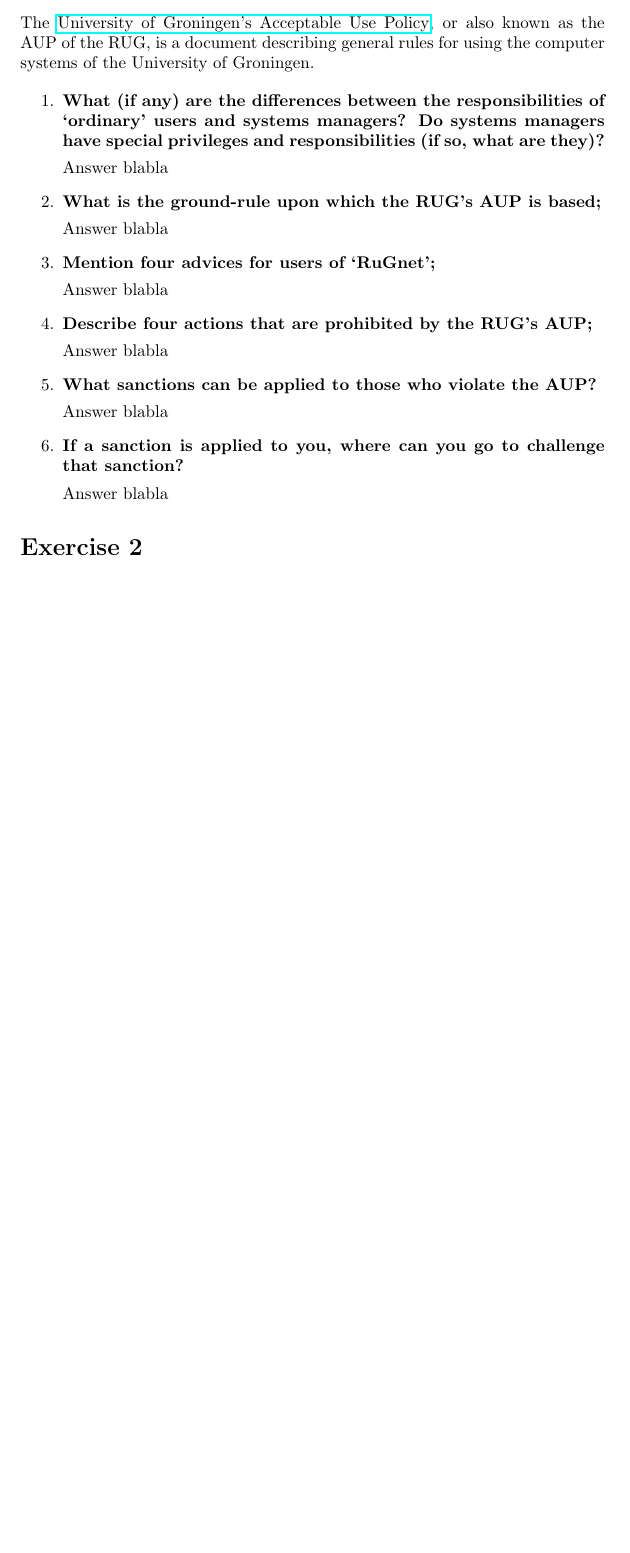
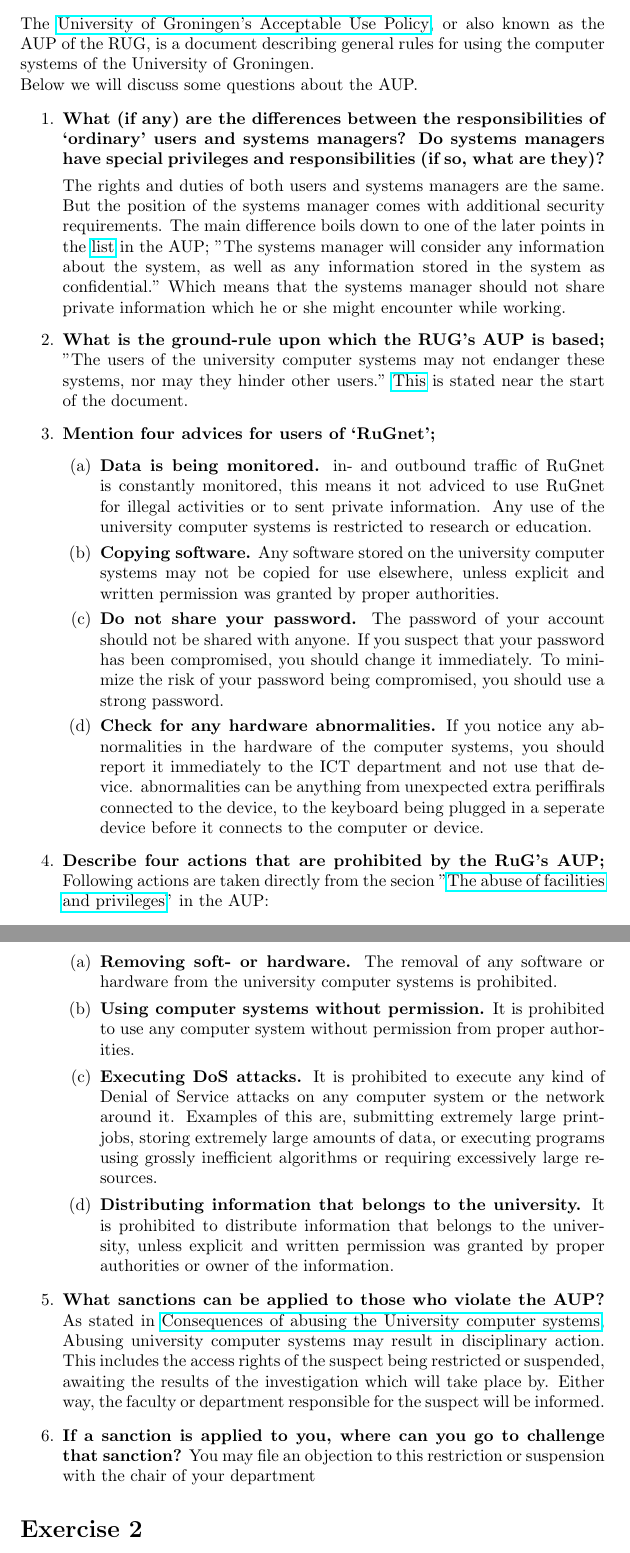
Before and after one commit to xXD4rkDragonXx/RUG-CLASSES, a LaTeX problem sheet (information-security/assignment_01/report/LaTeX/report.tex): part of page 2 of 2 before the commit and two parts of pages 2 and 3 of 3 after it, the two joined at a grey line, cut so that both start at the same text, the shorter picture padded with empty space. Compiled offline with pdfLaTeX.

Commit message:
finished exersize 1

```diff
--- a/information-security/assignment_01/report/LaTeX/report.tex
+++ b/information-security/assignment_01/report/LaTeX/report.tex
@@ -18,29 +18,86 @@
       https://www.rug.nl/society-business/centre-for-information-technology/security/aup/
 }{University of Groningen's Acceptable Use Policy},
 or also known as the AUP of the RUG, is a document describing general rules for
-using the computer systems of the University of Groningen.
+using the computer systems of the University of Groningen.\\
+Below we will discuss some questions about the AUP.
 
 \begin{enumerate}
       \item \textbf{What (if any) are the differences between the responsibilities of `ordinary'
                   users and systems managers? Do systems managers have special privileges
                   and responsibilities (if so, what are they)?}
 
-          Answer blabla
+            The rights and duties of both users and systems managers are the same.
+            But the position of the systems manager comes with additional security requirements.
+            The main difference boils down to one of the later points in the
+            \href{
+                  https://www.rug.nl/society-business/centre-for-information-technology/security/aup/#:~:text=systems%20managers%27%2C%20below).-,Responsibilities%20of%20systems%20managers,nature%20of%20their%20positions%20naturally%20leads%20to%20additional%20security%20related%20requirements.,-Systems%20managers%20should
+            }{list}
+            in the AUP;
+            "The systems manager will consider any information about the system, as well as any
+            information stored in the system as confidential." Which means that the systems manager
+            should not share private information which he or she might encounter while working.
+
       \item \textbf{What is the ground-rule upon which the RUG's AUP is based;}
+            "The users of the university computer systems may not endanger these systems, nor may they hinder other users."
+            \href{
+                  https://www.rug.nl/society-business/centre-for-information-technology/security/aup/#:~:text=the%20users%20of%20the%20university%20computer%20systems%20may%20not%20endanger%20these%20systems%2C%20nor%20may%20they%20hinder%20other%20users.
+            }{This} is stated near the start of the document.
 
-          Answer blabla
       \item \textbf{Mention four advices for users of `RuGnet';}
+            \begin{enumerate}
+                  \item \textbf{Data is being monitored.}
+                        in- and outbound traffic of RuGnet is constantly monitored,
+                        this means it not adviced to use RuGnet for illegal activities or to sent private information.
+                        Any use of the university computer systems is restricted to research or education.
+                  \item \textbf{Copying software.}
+                        Any software stored on the university computer systems may not be copied for use elsewhere,
+                        unless explicit and written permission was granted by proper authorities.
+                  \item \textbf{Do not share your password.}
+                        The password of your account should not be shared with anyone.
+                        If you suspect that your password has been compromised,
+                        you should change it immediately. To minimize the risk of your password being compromised,
+                        you should use a strong password.
+                  \item \textbf{Check for any hardware abnormalities.}
+                        If you notice any abnormalities in the hardware of the computer systems,
+                        you should report it immediately to the ICT department and not use that device.
+                        abnormalities can be anything from unexpected extra periffirals connected to the device,
+                        to the keyboard being plugged in a seperate device before it connects to the computer or device.
+            \end{enumerate}
 
-          Answer blabla
-    \item \textbf{Describe four actions that are prohibited by the RUG's AUP;}
+      \item \textbf{Describe four actions that are prohibited by the RuG's AUP;}
+            Following actions are taken directly from the secion
+            "\href{
+                  https://www.rug.nl/society-business/centre-for-information-technology/security/aup/#:~:text=The%20abuse%20of%20facilities%20and%20privileges
+            }{The abuse of facilities and privileges}"
+            in the AUP:
+            \begin{enumerate}
+                  \item \textbf{Removing soft- or hardware.}
+                        The removal of any software or hardware from the university computer systems is prohibited.
+                  \item \textbf{Using computer systems without permission.}
+                        It is prohibited to use any computer system without permission from proper authorities.
+                  \item \textbf{Executing DoS attacks.}
+                        It is prohibited to execute any kind of Denial of Service attacks on any computer system
+                        or the network around it. Examples of this are, submitting extremely large print-jobs,
+                        storing extremely large amounts of data, or executing programs using grossly inefficient algorithms
+                        or requiring excessively large resources.
+                  \item \textbf{Distributing information that belongs to the university.}
+                        It is prohibited to distribute information that belongs to the university,
+                        unless explicit and written permission was granted by proper authorities or owner of the information.
+            \end{enumerate}
 
-          Answer blabla
       \item \textbf{What sanctions can be applied to those who violate the AUP?}
+            As stated in
+            \href{
+                  https://www.rug.nl/society-business/centre-for-information-technology/security/aup/#:~:text=Consequences%20of%20abusing%20the%20University%20computer%20systems
+            }{Consequences of abusing the University computer systems},
+            Abusing university computer systems may result in disciplinary action.
+            This includes the access rights of the suspect being restricted or suspended,
+            awaiting the results of the investigation which will take place by. Either way,
+            the faculty or department responsible for the suspect will be informed.
 
-          Answer blabla
       \item \textbf{If a sanction is applied to you, where can you go to challenge that sanction?}
+            You may file an objection to this restriction or suspension with the chair of your department
 
-          Answer blabla
 \end{enumerate}
 
 \section*{Exercise 2}
```
Also changed, not shown: information-security/assignment_01/report/LaTeX/report.pdf. Lines whose indentation alone changed are shown as unchanged.
